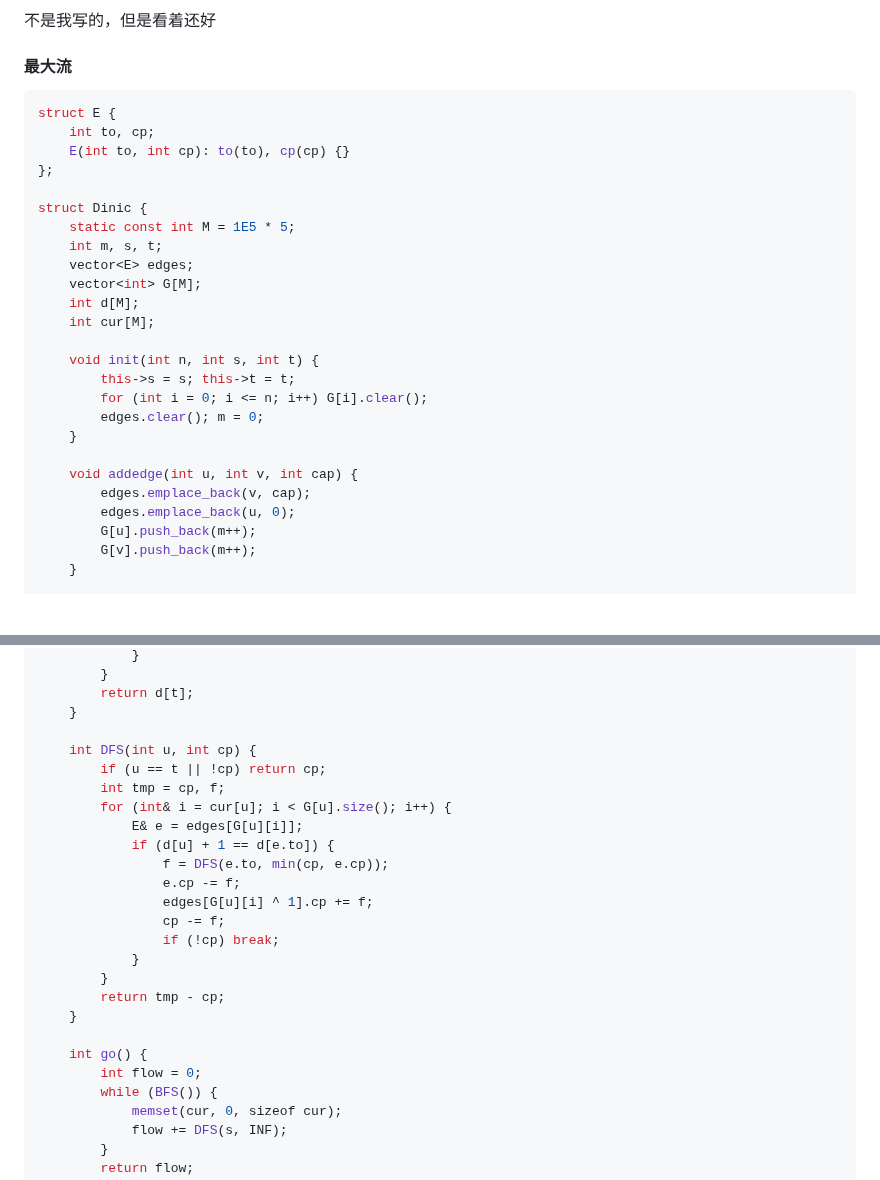
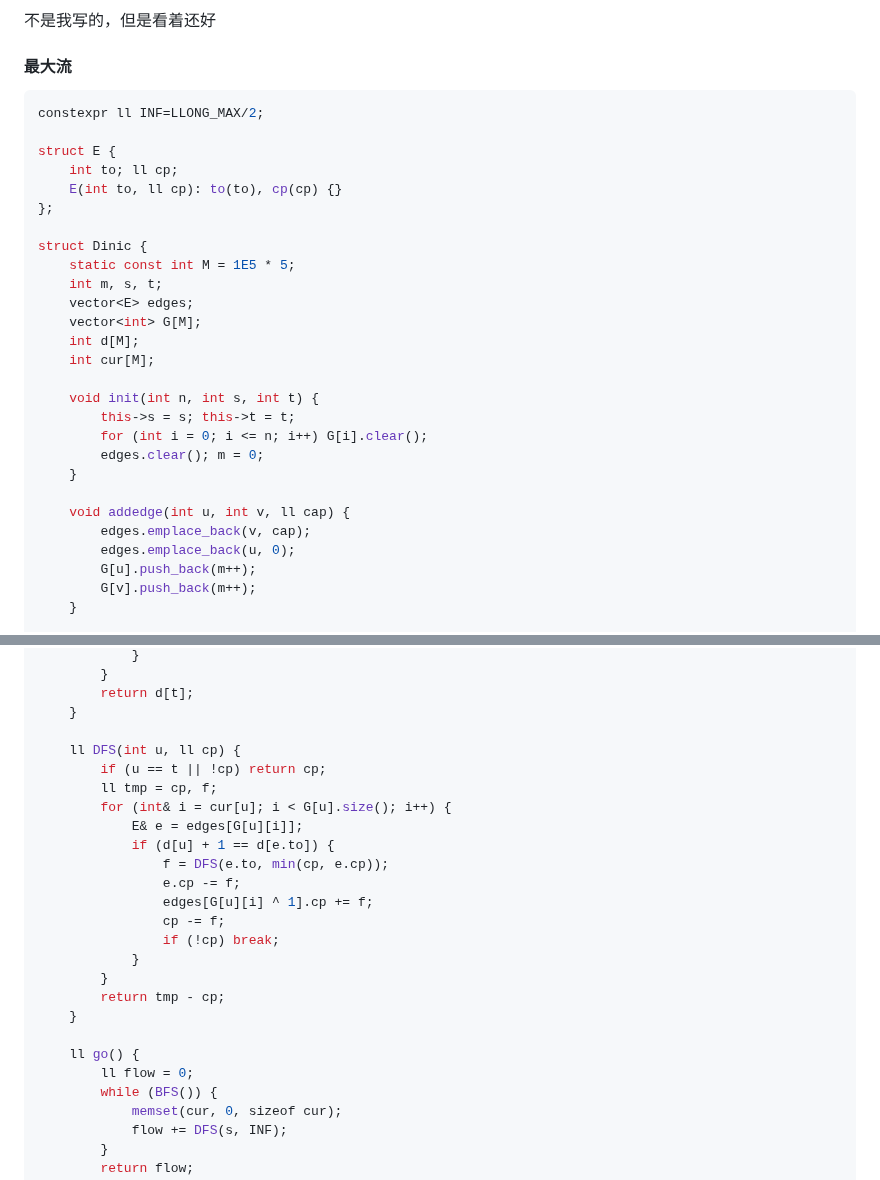
Before and after one commit to Panda-Ghost/template, a Markdown page: template.md, 2 parts joined by grey strips. Rendered like a GitHub page; blank space fills up the shorter version.

Commit message:
vault backup: 2024-10-23 19:40:09

````diff
--- a/template.md
+++ b/template.md
@@ -204,9 +204,11 @@ int lca(int x, int y){
 #### 最大流
 
 ```cpp
+constexpr ll INF=LLONG_MAX/2;
+
 struct E {
-    int to, cp;
-    E(int to, int cp): to(to), cp(cp) {}
+    int to; ll cp;
+    E(int to, ll cp): to(to), cp(cp) {}
 };
 
 struct Dinic {
@@ -223,7 +225,7 @@ struct Dinic {
         edges.clear(); m = 0;
     }
 
-    void addedge(int u, int v, int cap) {
+    void addedge(int u, int v, ll cap) {
         edges.emplace_back(v, cap);
         edges.emplace_back(u, 0);
         G[u].push_back(m++);
@@ -247,9 +249,9 @@ struct Dinic {
         return d[t];
     }
 
-    int DFS(int u, int cp) {
+    ll DFS(int u, ll cp) {
         if (u == t || !cp) return cp;
-        int tmp = cp, f;
+        ll tmp = cp, f;
         for (int& i = cur[u]; i < G[u].size(); i++) {
             E& e = edges[G[u][i]];
             if (d[u] + 1 == d[e.to]) {
@@ -263,8 +265,8 @@ struct Dinic {
         return tmp - cp;
     }
 
-    int go() {
-        int flow = 0;
+    ll go() {
+        ll flow = 0;
         while (BFS()) {
             memset(cur, 0, sizeof cur);
             flow += DFS(s, INF);
````
